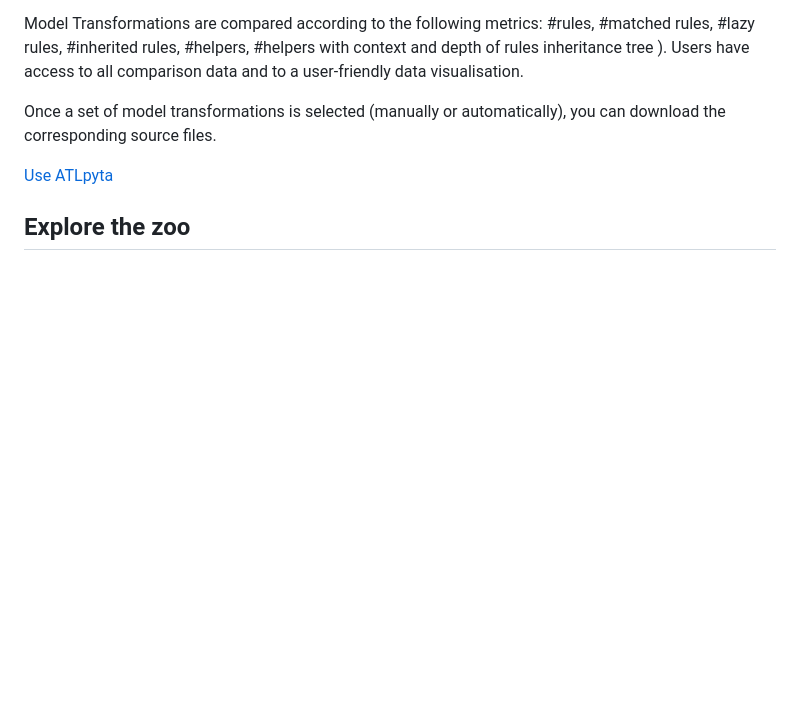
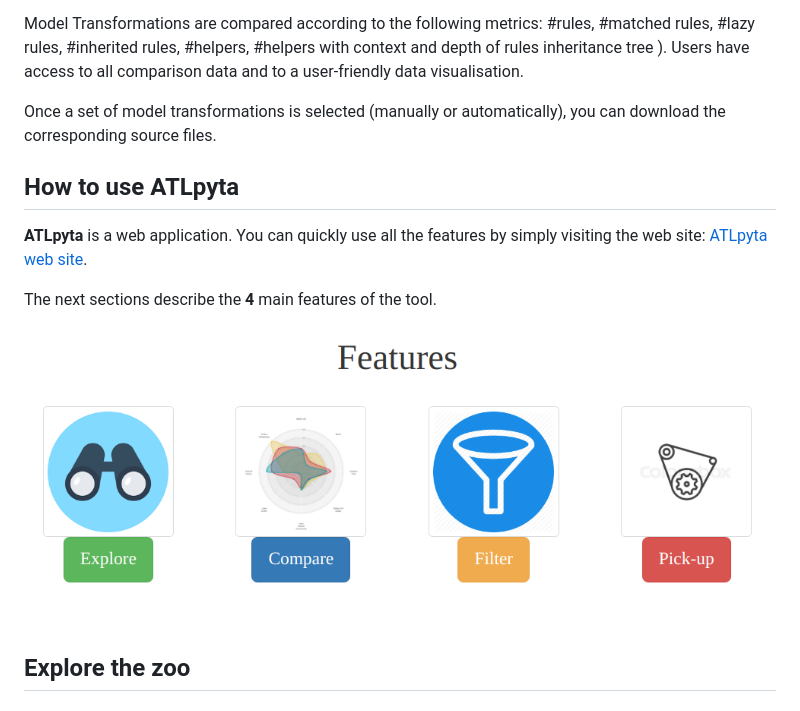
Before and after one commit to ATLpyta/atlpyta.github.io, a Markdown page: README.md, the part around the change. GitHub-like rendering; pictures changed too: screenshots/features.png (added); blank space fills up the shorter version.

Commit message:
detailed markdown

```diff
--- a/README.md
+++ b/README.md
@@ -6,7 +6,14 @@ Model Transformations are compared according to the following metrics: #rules, #
 
 Once a set of model transformations is selected (manually or automatically), you can download the corresponding source files.
 
-[Use ATLpyta](https://atlpyta.github.io/)
+
+## How to use ATLpyta
+
+**ATLpyta** is a web application. You can quickly use all the features by simply visiting the web site: [ATLpyta web site](https://atlpyta.github.io/).
+
+The next sections describe the **4** main features of the tool.
+
+![features of ATLpyta](screenshots/features.png)
 
 ## Explore the zoo
 
```
